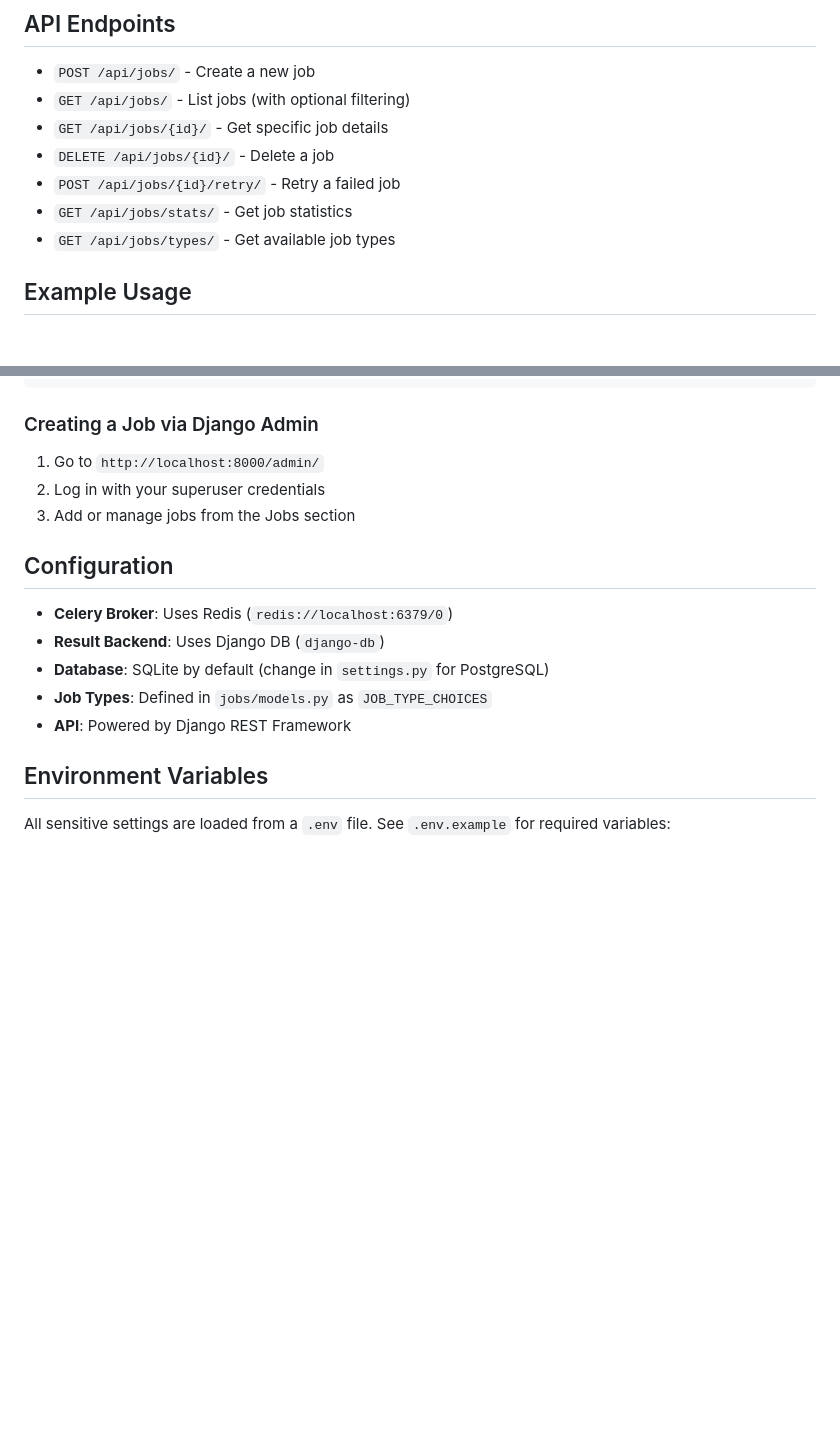
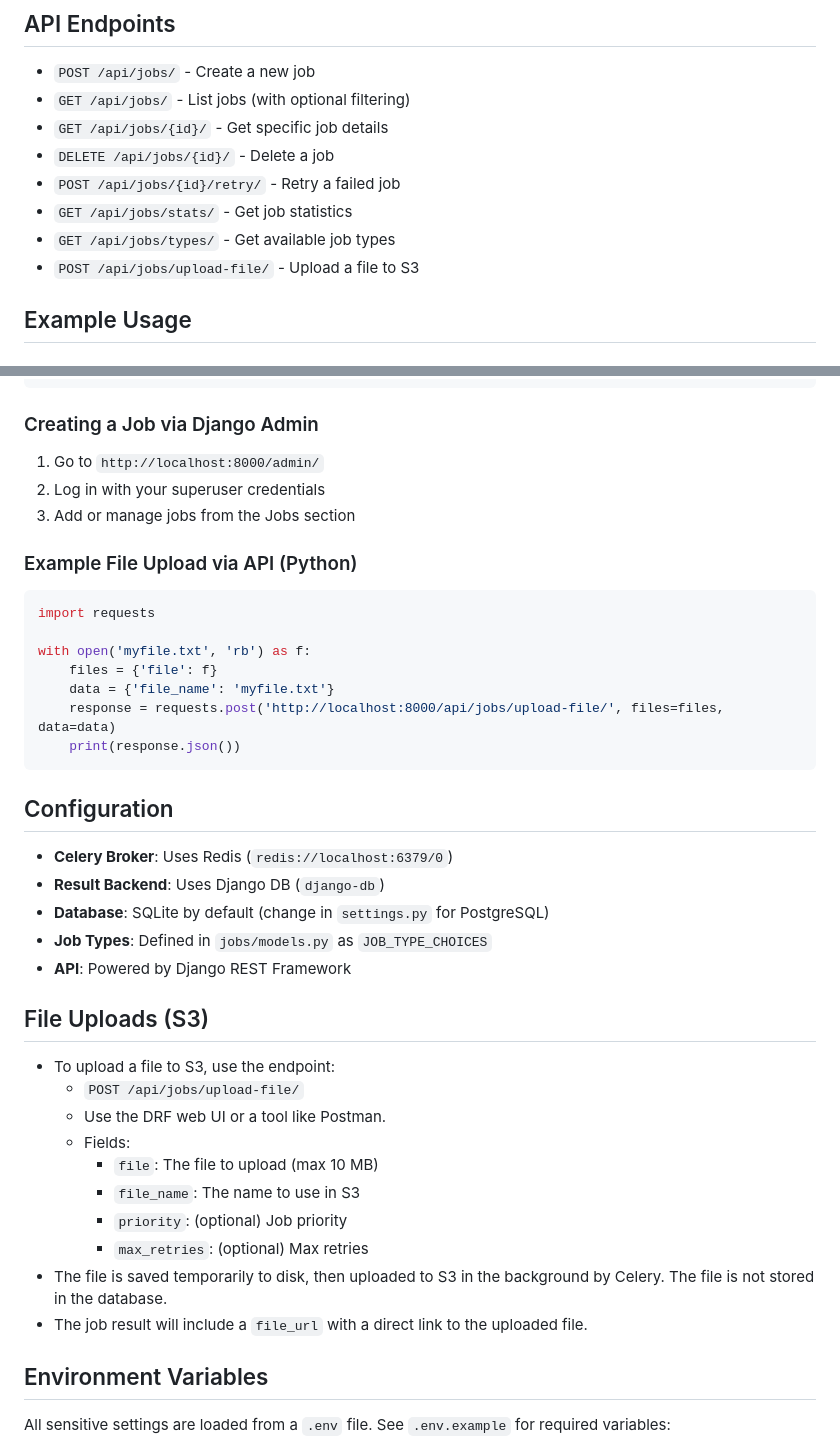
Before and after one commit to OlisaPaul/background-job, a Markdown page: background-job-processing-system/README.md, 2 parts joined by grey strips. Drawn GitHub-style; blank space fills up the shorter version.

Commit message:
Add file upload API endpoint and usage examples to README

````diff
--- a/background-job-processing-system/README.md
+++ b/background-job-processing-system/README.md
@@ -93,6 +93,7 @@ background-job-processing-system/
 - `POST /api/jobs/{id}/retry/` - Retry a failed job
 - `GET /api/jobs/stats/` - Get job statistics
 - `GET /api/jobs/types/` - Get available job types
+- `POST /api/jobs/upload-file/` - Upload a file to S3
 
 ## Example Usage
 
@@ -122,6 +123,18 @@ print(response.json())
 2. Log in with your superuser credentials
 3. Add or manage jobs from the Jobs section
 
+### Example File Upload via API (Python)
+
+```python
+import requests
+
+with open('myfile.txt', 'rb') as f:
+    files = {'file': f}
+    data = {'file_name': 'myfile.txt'}
+    response = requests.post('http://localhost:8000/api/jobs/upload-file/', files=files, data=data)
+    print(response.json())
+```
+
 ## Configuration
 
 - **Celery Broker**: Uses Redis (`redis://localhost:6379/0`)
@@ -129,6 +142,19 @@ print(response.json())
 - **Database**: SQLite by default (change in `settings.py` for PostgreSQL)
 - **Job Types**: Defined in `jobs/models.py` as `JOB_TYPE_CHOICES`
 - **API**: Powered by Django REST Framework
+
+## File Uploads (S3)
+
+- To upload a file to S3, use the endpoint:
+  - `POST /api/jobs/upload-file/`
+  - Use the DRF web UI or a tool like Postman.
+  - Fields:
+    - `file`: The file to upload (max 10 MB)
+    - `file_name`: The name to use in S3
+    - `priority`: (optional) Job priority
+    - `max_retries`: (optional) Max retries
+- The file is saved temporarily to disk, then uploaded to S3 in the background by Celery. The file is not stored in the database.
+- The job result will include a `file_url` with a direct link to the uploaded file.
 
 ## Environment Variables
 
````
